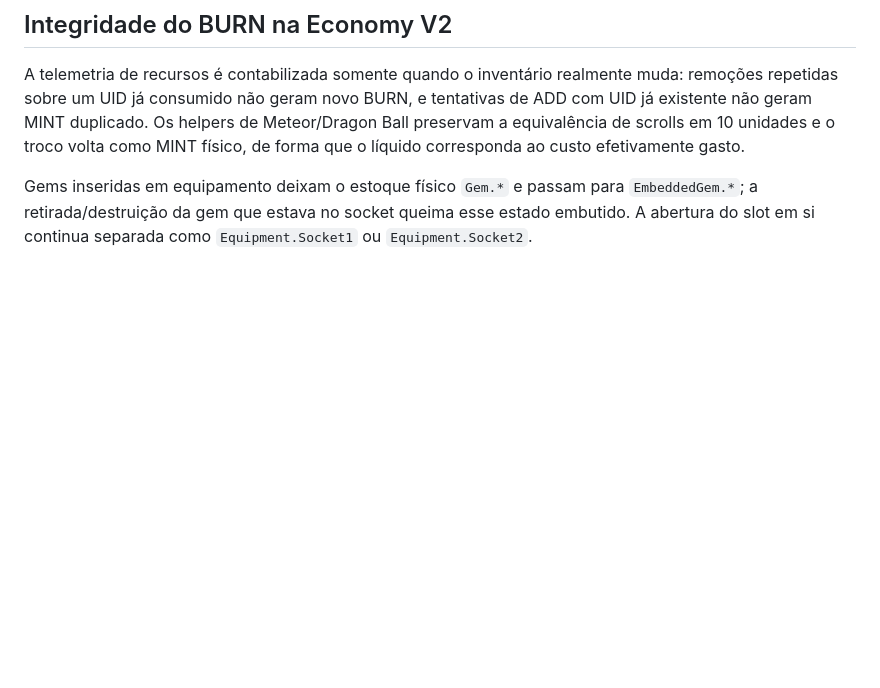
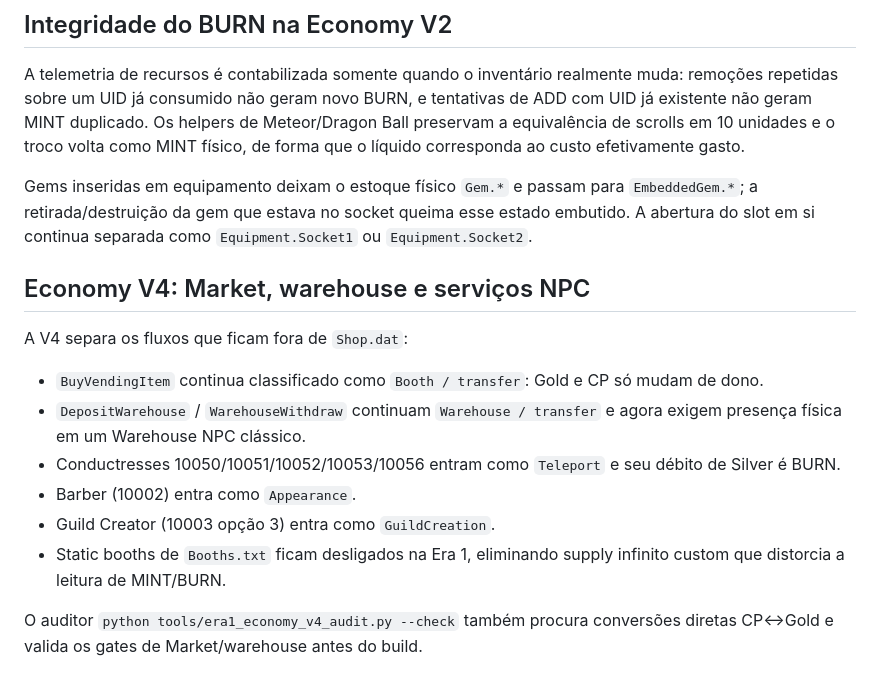
Before and after one commit to taukkunen1/pedro-e-lucaas, a Markdown page: docs/ECONOMIA_TELEMETRIA.md, the part around the change. Drawn GitHub-style; blank space fills up the shorter version.

Commit message:
Document Economy V4 telemetry categories

```diff
--- a/docs/ECONOMIA_TELEMETRIA.md
+++ b/docs/ECONOMIA_TELEMETRIA.md
@@ -54,3 +54,17 @@ As ações legadas `UpgradeMeteor` e `UpgradeDragonball` do pacote de uso de ite
 A telemetria de recursos é contabilizada somente quando o inventário realmente muda: remoções repetidas sobre um UID já consumido não geram novo BURN, e tentativas de ADD com UID já existente não geram MINT duplicado. Os helpers de Meteor/Dragon Ball preservam a equivalência de scrolls em 10 unidades e o troco volta como MINT físico, de forma que o líquido corresponda ao custo efetivamente gasto.
 
 Gems inseridas em equipamento deixam o estoque físico `Gem.*` e passam para `EmbeddedGem.*`; a retirada/destruição da gem que estava no socket queima esse estado embutido. A abertura do slot em si continua separada como `Equipment.Socket1` ou `Equipment.Socket2`.
+
+
+## Economy V4: Market, warehouse e serviços NPC
+
+A V4 separa os fluxos que ficam fora de `Shop.dat`:
+
+- `BuyVendingItem` continua classificado como `Booth / transfer`: Gold e CP só mudam de dono.
+- `DepositWarehouse` / `WarehouseWithdraw` continuam `Warehouse / transfer` e agora exigem presença física em um Warehouse NPC clássico.
+- Conductresses 10050/10051/10052/10053/10056 entram como `Teleport` e seu débito de Silver é BURN.
+- Barber (10002) entra como `Appearance`.
+- Guild Creator (10003 opção 3) entra como `GuildCreation`.
+- Static booths de `Booths.txt` ficam desligados na Era 1, eliminando supply infinito custom que distorcia a leitura de MINT/BURN.
+
+O auditor `python tools/era1_economy_v4_audit.py --check` também procura conversões diretas CP<->Gold e valida os gates de Market/warehouse antes do build.
```
